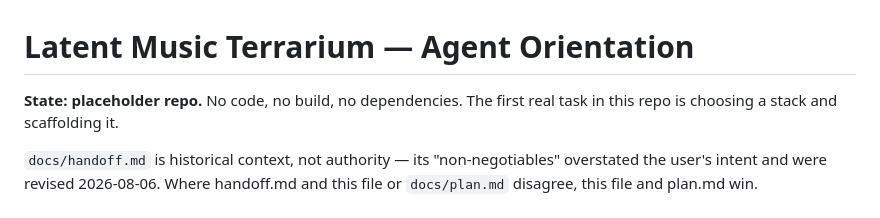
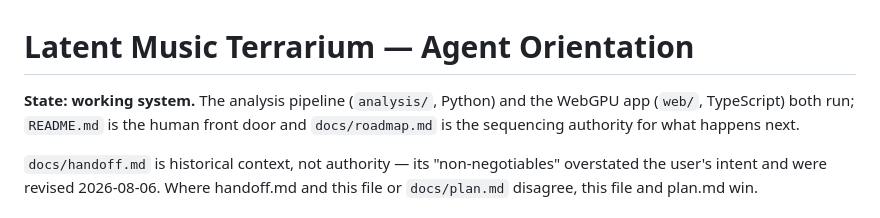
Before and after one commit to wryskware/vuzic, a Markdown page: CLAUDE.md, the part around the change. GitHub-like rendering.

Commit message:
docs: CLAUDE.md stops calling this a placeholder repo
Co-Authored-By: Claude Fable 5 <noreply@anthropic.com>

```diff
--- a/CLAUDE.md
+++ b/CLAUDE.md
@@ -1,7 +1,8 @@
 # Latent Music Terrarium — Agent Orientation
 
-**State: placeholder repo.** No code, no build, no dependencies. The first real
-task in this repo is choosing a stack and scaffolding it.
+**State: working system.** The analysis pipeline (`analysis/`, Python) and the
+WebGPU app (`web/`, TypeScript) both run; `README.md` is the human front door
+and `docs/roadmap.md` is the sequencing authority for what happens next.
 
 `docs/handoff.md` is historical context, not authority — its "non-negotiables"
 overstated the user's intent and were revised 2026-08-06. Where handoff.md and
```
